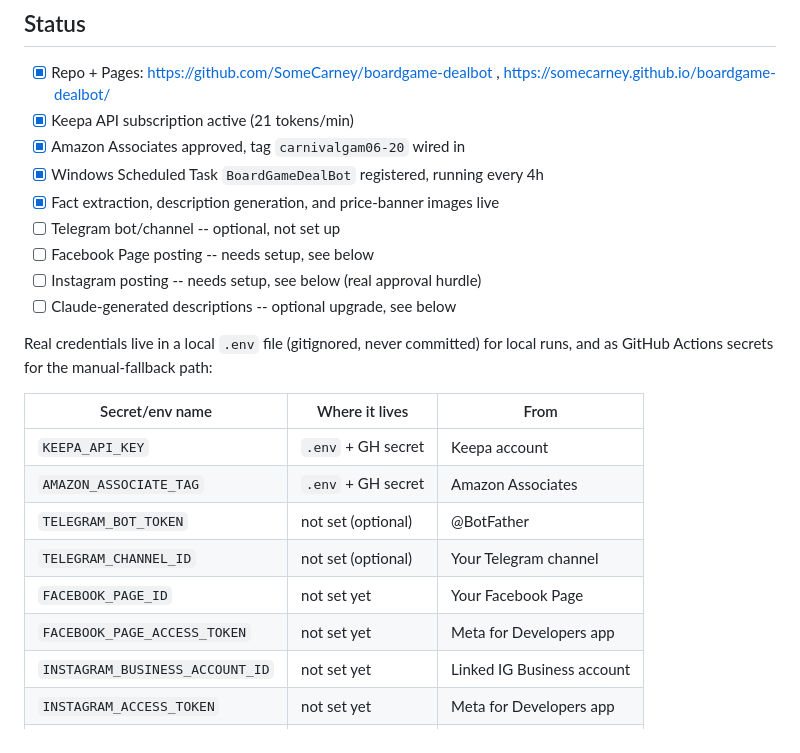
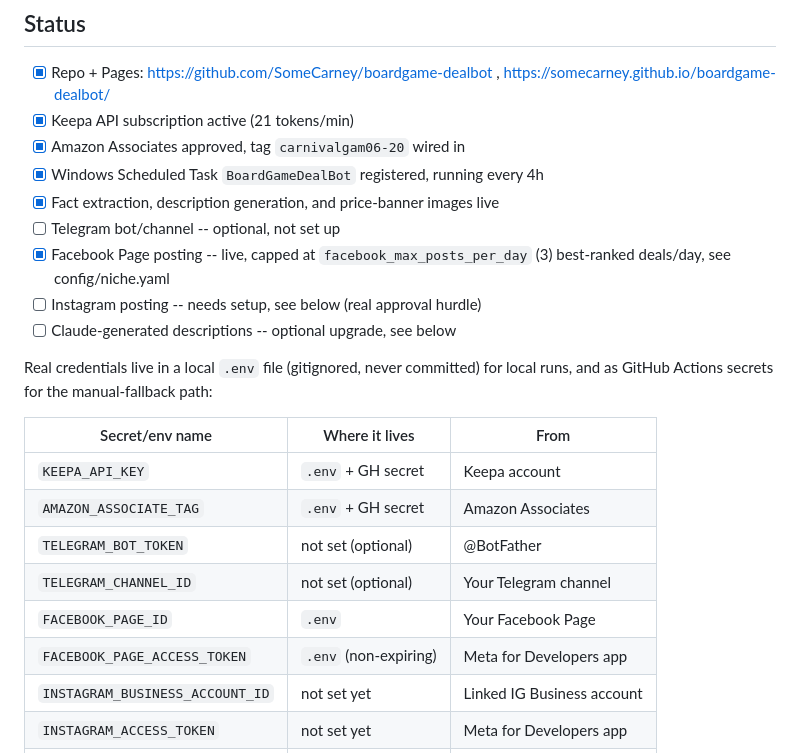
Before and after one commit to SomeCarney/boardgame-dealbot, a Markdown page: README.md, the part around the change. Drawn GitHub-style.

Commit message:
Mark Facebook posting as live in README status

```diff
--- a/README.md
+++ b/README.md
@@ -51,7 +51,7 @@ on Facebook/Instagram, which is why this is the only image source used.
 - [x] Windows Scheduled Task `BoardGameDealBot` registered, running every 4h
 - [x] Fact extraction, description generation, and price-banner images live
 - [ ] Telegram bot/channel -- optional, not set up
-- [ ] Facebook Page posting -- needs setup, see below
+- [x] Facebook Page posting -- live, capped at `facebook_max_posts_per_day` (3) best-ranked deals/day, see config/niche.yaml
 - [ ] Instagram posting -- needs setup, see below (real approval hurdle)
 - [ ] Claude-generated descriptions -- optional upgrade, see below
 
@@ -64,8 +64,8 @@ for local runs, and as GitHub Actions secrets for the manual-fallback path:
 | `AMAZON_ASSOCIATE_TAG` | `.env` + GH secret | Amazon Associates |
 | `TELEGRAM_BOT_TOKEN` | not set (optional) | @BotFather |
 | `TELEGRAM_CHANNEL_ID` | not set (optional) | Your Telegram channel |
-| `FACEBOOK_PAGE_ID` | not set yet | Your Facebook Page |
-| `FACEBOOK_PAGE_ACCESS_TOKEN` | not set yet | Meta for Developers app |
+| `FACEBOOK_PAGE_ID` | `.env` | Your Facebook Page |
+| `FACEBOOK_PAGE_ACCESS_TOKEN` | `.env` (non-expiring) | Meta for Developers app |
 | `INSTAGRAM_BUSINESS_ACCOUNT_ID` | not set yet | Linked IG Business account |
 | `INSTAGRAM_ACCESS_TOKEN` | not set yet | Meta for Developers app |
 | `ANTHROPIC_API_KEY` | not set (optional) | console.anthropic.com |
```
